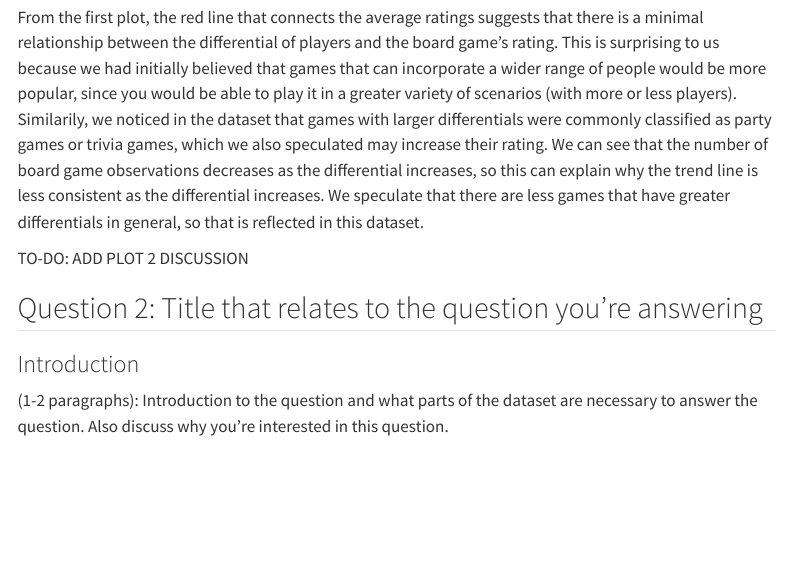
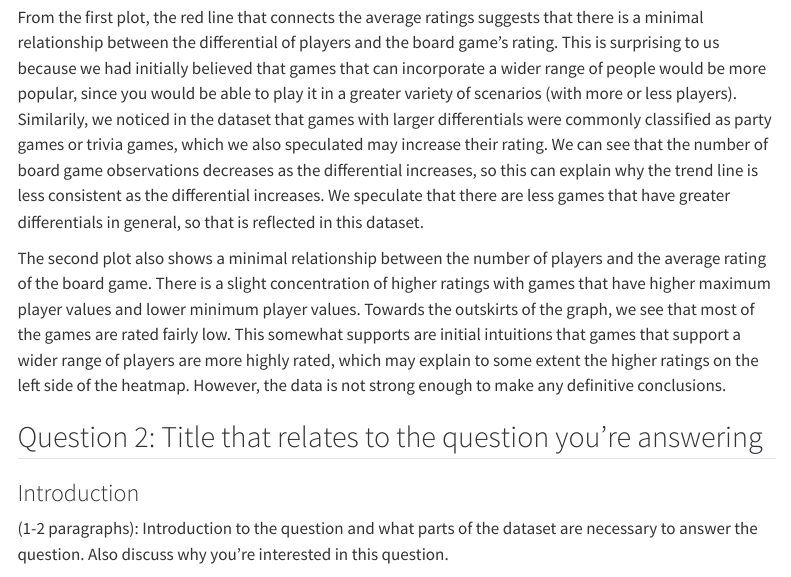
Before and after one commit to vizdata-s23/project-01-marvel_cinematic_tidyverse, a Quarto document (index.qmd): the page in a window 1100 px wide, from 2390 px down. Rendered offline with R 4.5, knitr and Pandoc in place of Quarto, with nearby package versions; some code elsewhere in the file could not run offline; menus at the side of the page are left out.

Commit message:
plot 2 discussion

```diff
--- a/index.qmd
+++ b/index.qmd
@@ -230,7 +230,7 @@ comprehensive_plot4 |>
 
 From the first plot, the red line that connects the average ratings suggests that there is a minimal relationship between the differential of players and the board game's rating. This is surprising to us because we had initially believed that games that can incorporate a wider range of people would be more popular, since you would be able to play it in a greater variety of scenarios (with more or less players). Similarily, we noticed in the dataset that games with larger differentials were commonly classified as party games or trivia games, which we also speculated may increase their rating. We can see that the number of board game observations decreases as the differential increases, so this can explain why the trend line is less consistent as the differential increases. We speculate that there are less games that have greater differentials in general, so that is reflected in this dataset.
 
-TO-DO: ADD PLOT 2 DISCUSSION
+The second plot also shows a minimal relationship between the number of players and the average rating of the board game. There is a slight concentration of higher ratings with games that have higher maximum player values and lower minimum player values. Towards the outskirts of the graph, we see that most of the games are rated fairly low. This somewhat supports are initial intuitions that games that support a wider range of players are more highly rated, which may explain to some extent the higher ratings on the left side of the heatmap. However, the data is not strong enough to make any definitive conclusions.
 
 ## Question 2: Title that relates to the question you're answering
 
```
